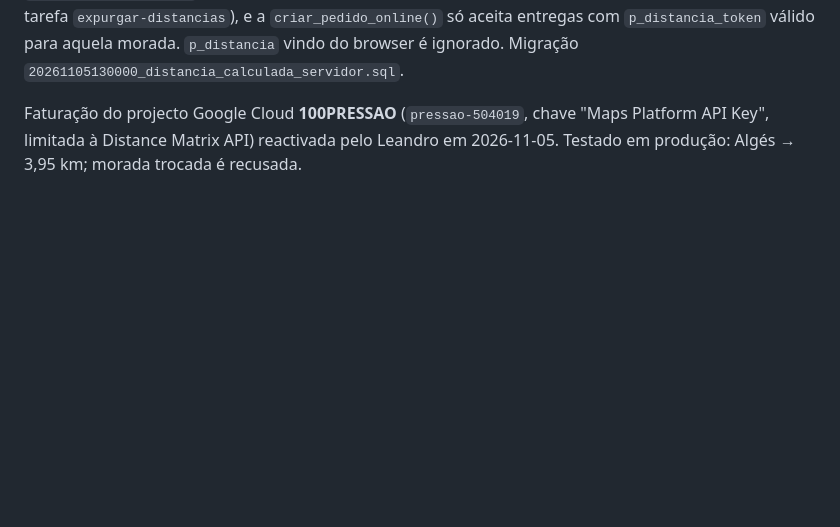
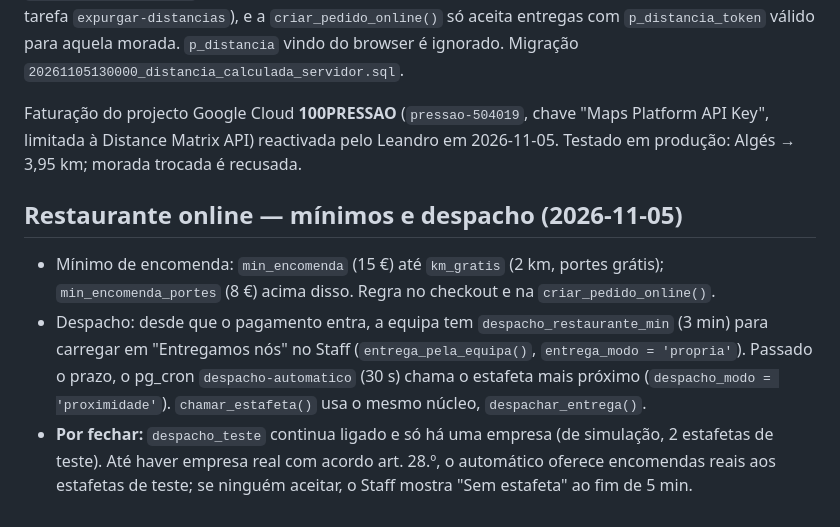
Before and after one commit to nourysmarteats/100PRESSAO, a Markdown page: docs/estado-atual.md, the part around the change. Rendered like a GitHub page; blank space fills up the shorter version.

Commit message:
Estado actual: mínimos de entrega e despacho com prioridade da equipa
Co-Authored-By: Claude Opus 5.5 <noreply@anthropic.com>
Claude-Session: https://claude.ai/code/session_0169J4MJcCs3buSoZAZ3oXqu

```diff
--- a/docs/estado-atual.md
+++ b/docs/estado-atual.md
@@ -112,3 +112,15 @@ aquela morada. `p_distancia` vindo do browser é ignorado. Migração
 Faturação do projecto Google Cloud **100PRESSAO** (`pressao-504019`, chave
 "Maps Platform API Key", limitada à Distance Matrix API) reactivada pelo Leandro em
 2026-11-05. Testado em produção: Algés → 3,95 km; morada trocada é recusada.
+
+## Restaurante online — mínimos e despacho (2026-11-05)
+
+- Mínimo de encomenda: `min_encomenda` (15 €) até `km_gratis` (2 km, portes grátis);
+  `min_encomenda_portes` (8 €) acima disso. Regra no checkout e na `criar_pedido_online()`.
+- Despacho: desde que o pagamento entra, a equipa tem `despacho_restaurante_min` (3 min)
+  para carregar em "Entregamos nós" no Staff (`entrega_pela_equipa()`, `entrega_modo = 'propria'`).
+  Passado o prazo, o pg_cron `despacho-automatico` (30 s) chama o estafeta mais próximo
+  (`despacho_modo = 'proximidade'`). `chamar_estafeta()` usa o mesmo núcleo, `despachar_entrega()`.
+- **Por fechar:** `despacho_teste` continua ligado e só há uma empresa (de simulação, 2 estafetas
+  de teste). Até haver empresa real com acordo art. 28.º, o automático oferece encomendas reais
+  aos estafetas de teste; se ninguém aceitar, o Staff mostra "Sem estafeta" ao fim de 5 min.
```
